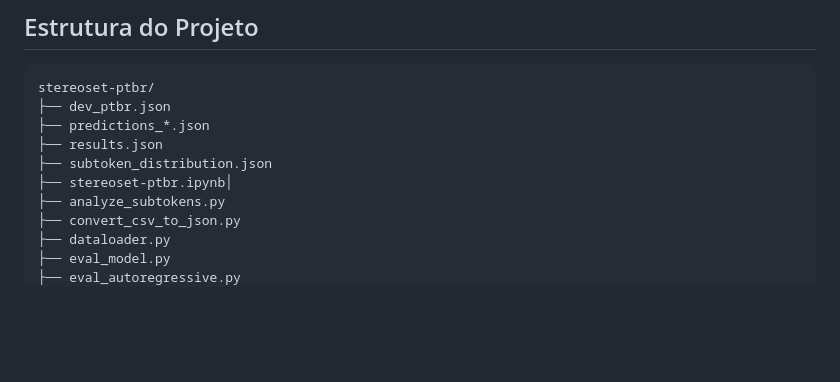
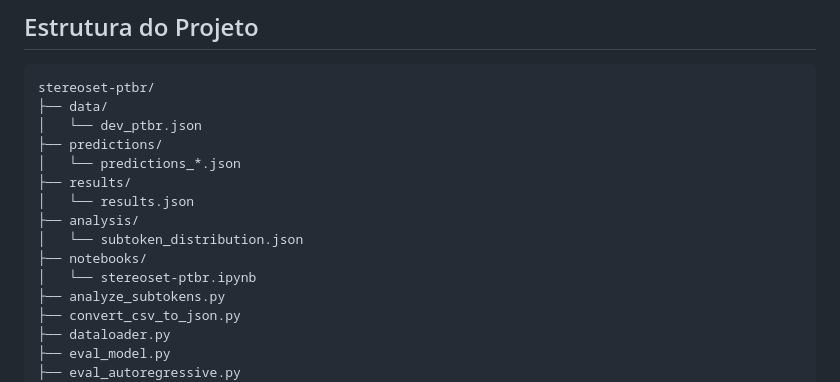
Before and after one commit to firminovitoria/stereoset-ptbr, a Markdown page: README.md, the part around the change. GitHub-like rendering; blank space fills up the shorter version.

````diff
--- a/README.md
+++ b/README.md
@@ -78,11 +78,16 @@ Nesta adaptação:
 
 ```text
 stereoset-ptbr/
-├── dev_ptbr.json
-├── predictions_*.json
-├── results.json
-├── subtoken_distribution.json
-├── stereoset-ptbr.ipynb│
+├── data/
+│   └── dev_ptbr.json
+├── predictions/
+│   └── predictions_*.json
+├── results/
+│   └── results.json
+├── analysis/
+│   └── subtoken_distribution.json
+├── notebooks/
+│   └── stereoset-ptbr.ipynb
 ├── analyze_subtokens.py
 ├── convert_csv_to_json.py
 ├── dataloader.py
````
